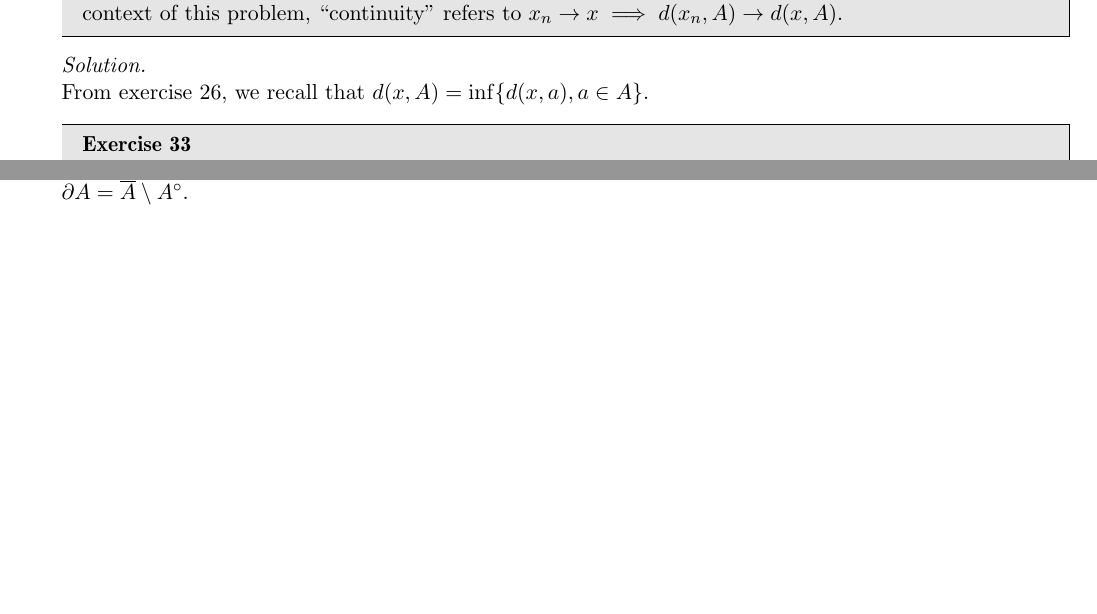
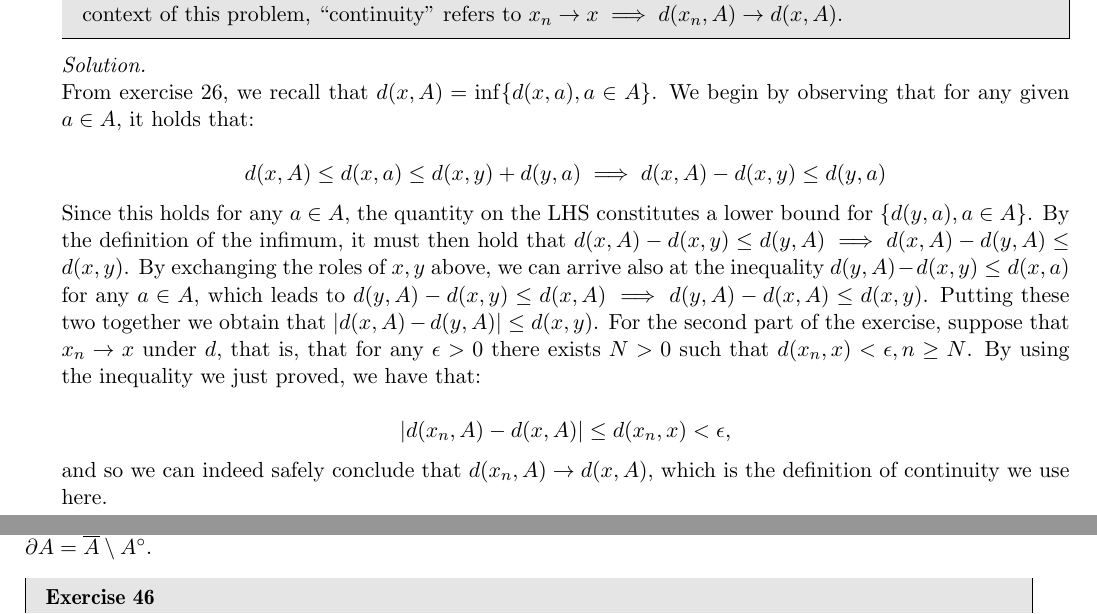
Before and after one commit to geomlyd/math_solutions, a LaTeX thesis (carothers_ra/main.tex, which reads carothers_ra/ch4.tex): two parts of pages 56 and 58 of 59 before the commit and two parts of pages 56 and 59 of 59 after it, joined at a grey line, cut so that both start at the same text, the shorter picture padded with empty space. Compiled offline with pdfLaTeX.

Commit message:
Ex. 26 ch. 4 Carothers

```diff
--- a/carothers_ra/ch4.tex
+++ b/carothers_ra/ch4.tex
@@ -351,6 +351,20 @@
 \begin{solution}
 
     From exercise 26, we recall that $d(x, A) = \inf \{d(x, a), a \in A \}$.
+    We begin by observing that for any given $a \in A$, it holds that:
+
+    $$d(x, A) \leq d(x, a) \leq d(x, y) + d(y, a) \implies d(x, A) - d(x, y) \leq d(y, a)$$
+
+    Since this holds for any $a \in A$, the quantity on the LHS constitutes a lower bound for $\{d(y, a), a \in A\}$.
+    By the definition of the infimum, it must then hold that $d(x, A) - d(x, y) \leq d(y, A) \implies d(x, A) - d(y, A) \leq d(x, y)$.
+    By exchanging the roles of $x, y$ above, we can arrive also at the inequality $d(y, A) - d(x, y) \leq d(x, a)$ for any $a \in A$, which leads to $d(y, A) - d(x, y) \leq d(x, A) \implies d(y, A) - d(x, A) \leq d(x, y)$.
+    Putting these two together we obtain that $\lvert d(x, A) - d(y, A) \rvert \leq d(x, y)$.
+    For the second part of the exercise, suppose that $x_n \rightarrow x$ under $d$, that is, that for any $\epsilon > 0$ there exists $N > 0$ such that $d(x_n, x) < \epsilon, n \geq N$.
+    By using the inequality we just proved, we have that:
+
+    $$\lvert d(x_n, A) - d(x, A) \rvert \leq d(x_n, x) < \epsilon,$$
+
+    and so we can indeed safely conclude that $d(x_n, A) \rightarrow d(x, A)$, which is the definition of continuity we use here.
 \end{solution}
 
 \begin{exercise}{33}
```
Also changed, not shown: carothers_ra/main.pdf.
